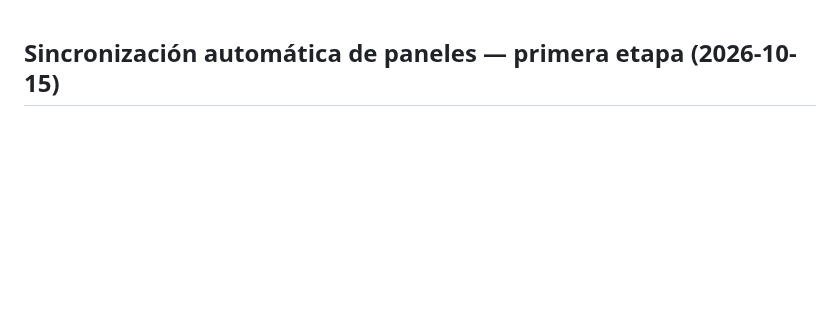
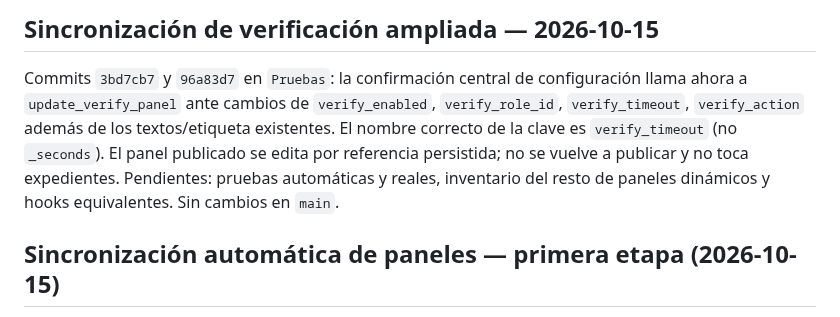
Before and after one commit to ElCreador5/el-heraldo-bot, a Markdown page: CONTINUIDAD_AGENTES.md, the part around the change. Drawn GitHub-style; blank space fills up the shorter version.

Commit message:
docs(sync): record verification refresh hooks and outstanding coverage

```diff
--- a/CONTINUIDAD_AGENTES.md
+++ b/CONTINUIDAD_AGENTES.md
@@ -1,3 +1,7 @@
+## Sincronización de verificación ampliada — 2026-10-15
+
+Commits `3bd7cb7` y `96a83d7` en `Pruebas`: la confirmación central de configuración llama ahora a `update_verify_panel` ante cambios de `verify_enabled`, `verify_role_id`, `verify_timeout`, `verify_action` además de los textos/etiqueta existentes. El nombre correcto de la clave es `verify_timeout` (no `_seconds`). El panel publicado se edita por referencia persistida; no se vuelve a publicar y no toca expedientes. Pendientes: pruebas automáticas y reales, inventario del resto de paneles dinámicos y hooks equivalentes. Sin cambios en `main`.
+
 ## Sincronización automática de paneles — primera etapa (2026-10-15)
 
 Autorización del propietario: actualizar paneles dinámicos al cambiar configuración, al desplegar cambios de texto y tras reinicio, conservando personalizaciones; NO reescribir expedientes/evidencias/registros históricos ni duplicar mensajes. `Pruebas@b064757`: se incorporó en el arranque la reconciliación del panel persistente de verificación por referencia guardada; el panel de sugerencias ya se restaura y edita mediante `suggestions_startup` / `suggestion_ensure_panel`. Los paneles efímeros de /setup se reconstruyen al abrir. **Cobertura global incompleta**: inventariar módulos y sus IDs persistidos, añadir hooks de guardado y regresiones. Sin pruebas automáticas o de Discord de esta etapa todavía; comprobar Railway Test. `main` no modificada.
```
